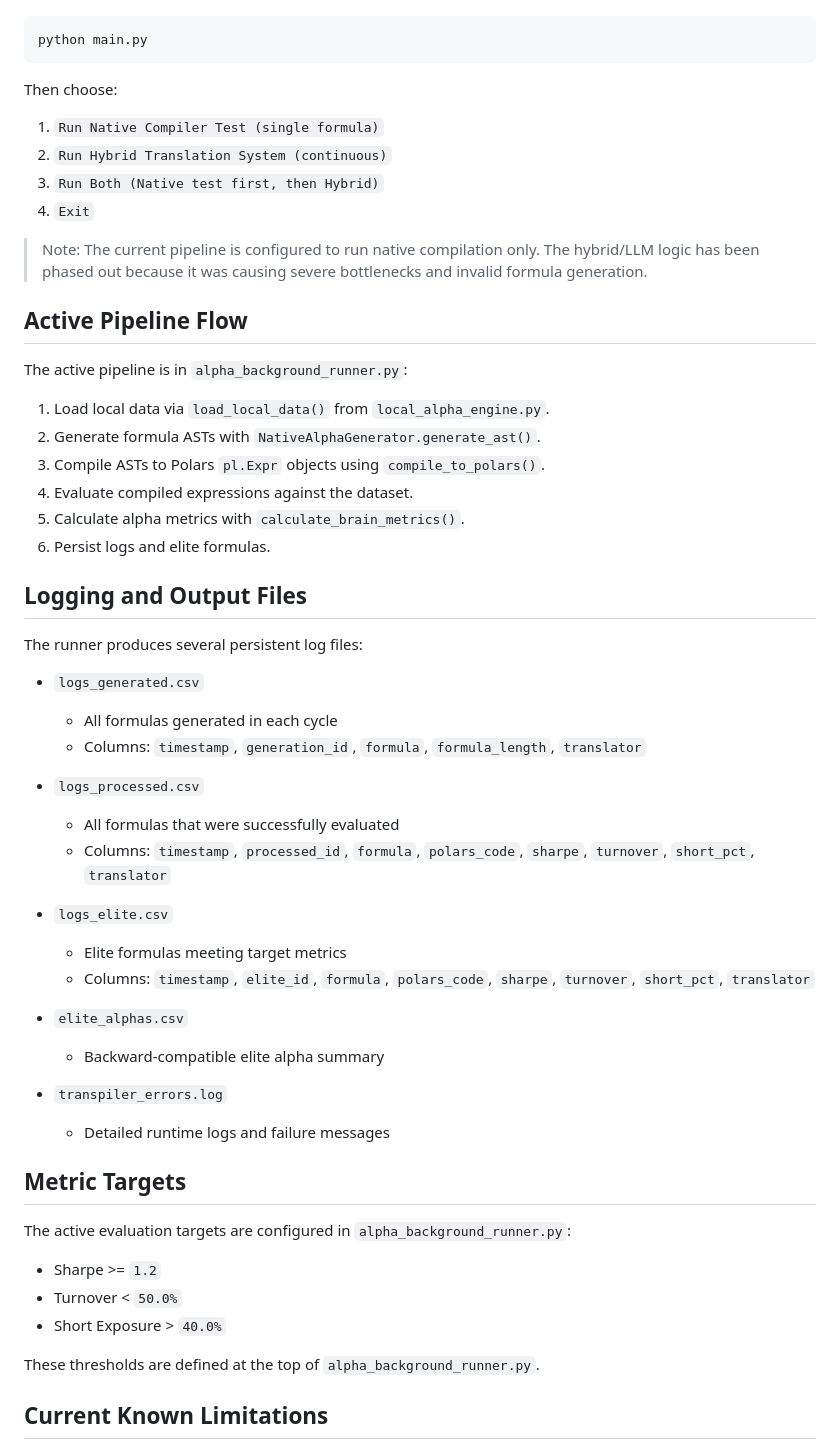
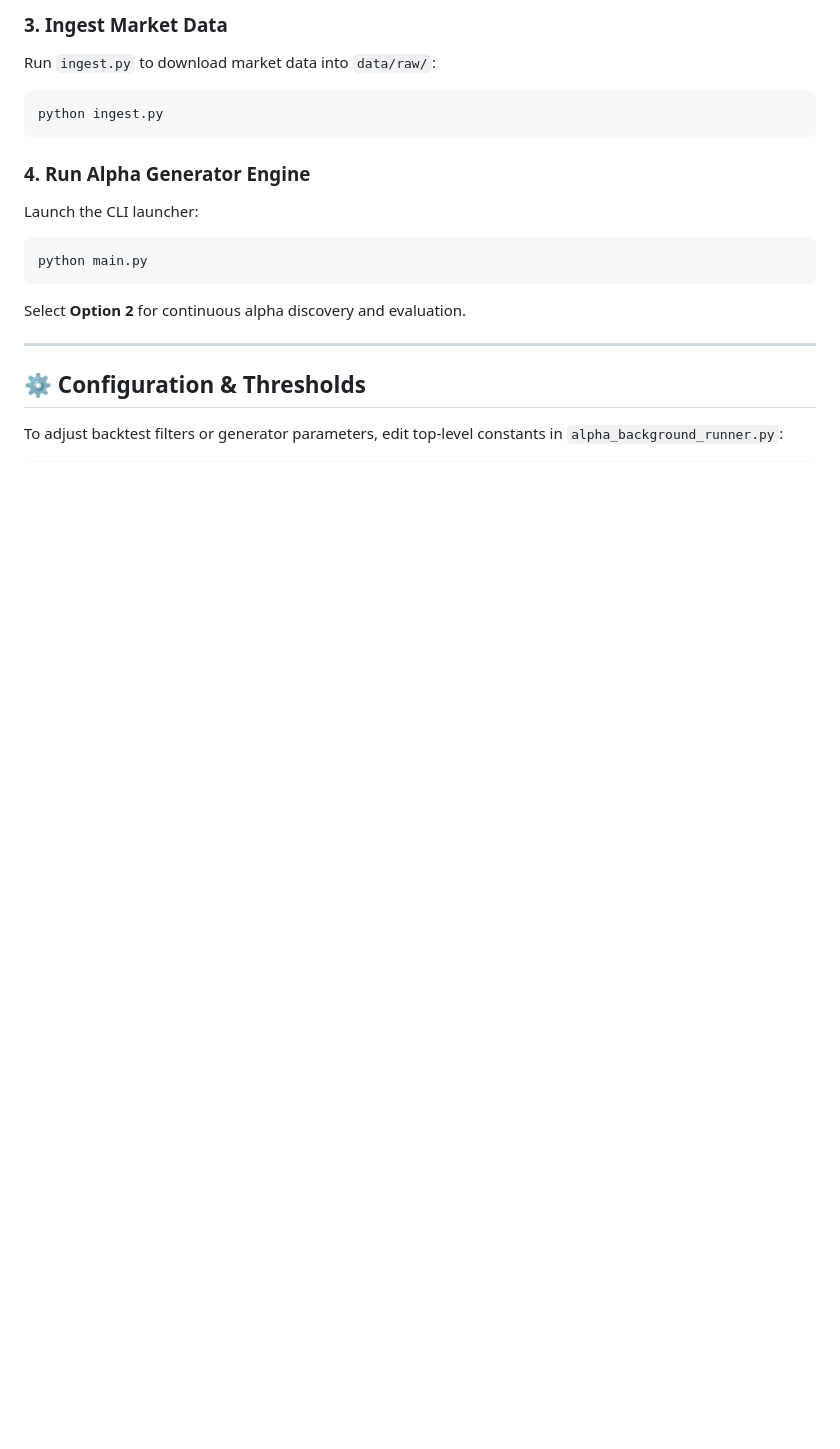
Before and after one commit to DheerajS-DM/alpha-generator, a Markdown page: README.md, the part around one of its changes. GitHub-like rendering; blank space fills up the shorter version.

````diff
--- a/README.md
+++ b/README.md
@@ -53,58 +141,19 @@ Run the interactive entrypoint:
+### 3. Ingest Market Data
+Run `ingest.py` to download market data into `data/raw/`:
+```bash
+python ingest.py
+```
+
+### 4. Run Alpha Generator Engine
+Launch the CLI launcher:
 ```bash
 python main.py
 ```
+Select **Option 2** for continuous alpha discovery and evaluation.
 
-Then choose:
+---
 
-1. `Run Native Compiler Test (single formula)`
-2. `Run Hybrid Translation System (continuous)`
-3. `Run Both (Native test first, then Hybrid)`
-4. `Exit`
+## ⚙️ Configuration & Thresholds
 
-> Note: The current pipeline is configured to run native compilation only. The hybrid/LLM logic has been phased out because it was causing severe bottlenecks and invalid formula generation.
+To adjust backtest filters or generator parameters, edit top-level constants in `alpha_background_runner.py`:
 
-## Active Pipeline Flow
-
-The active pipeline is in `alpha_background_runner.py`:
-
-1. Load local data via `load_local_data()` from `local_alpha_engine.py`.
-2. Generate formula ASTs with `NativeAlphaGenerator.generate_ast()`.
-3. Compile ASTs to Polars `pl.Expr` objects using `compile_to_polars()`.
-4. Evaluate compiled expressions against the dataset.
-5. Calculate alpha metrics with `calculate_brain_metrics()`.
-6. Persist logs and elite formulas.
-
-## Logging and Output Files
-
-The runner produces several persistent log files:
-
-- `logs_generated.csv`
-  - All formulas generated in each cycle
-  - Columns: `timestamp`, `generation_id`, `formula`, `formula_length`, `translator`
-
-- `logs_processed.csv`
-  - All formulas that were successfully evaluated
-  - Columns: `timestamp`, `processed_id`, `formula`, `polars_code`, `sharpe`, `turnover`, `short_pct`, `translator`
-
-- `logs_elite.csv`
-  - Elite formulas meeting target metrics
-  - Columns: `timestamp`, `elite_id`, `formula`, `polars_code`, `sharpe`, `turnover`, `short_pct`, `translator`
-
-- `elite_alphas.csv`
-  - Backward-compatible elite alpha summary
-
-- `transpiler_errors.log`
-  - Detailed runtime logs and failure messages
-
-## Metric Targets
-
-The active evaluation targets are configured in `alpha_background_runner.py`:
-
-- Sharpe >= `1.2`
-- Turnover < `50.0%`
-- Short Exposure > `40.0%`
-
-These thresholds are defined at the top of `alpha_background_runner.py`.
-
-## Current Known Limitations
-
````
Also changed, not shown: other parts of README.md (+130 -68 lines).
